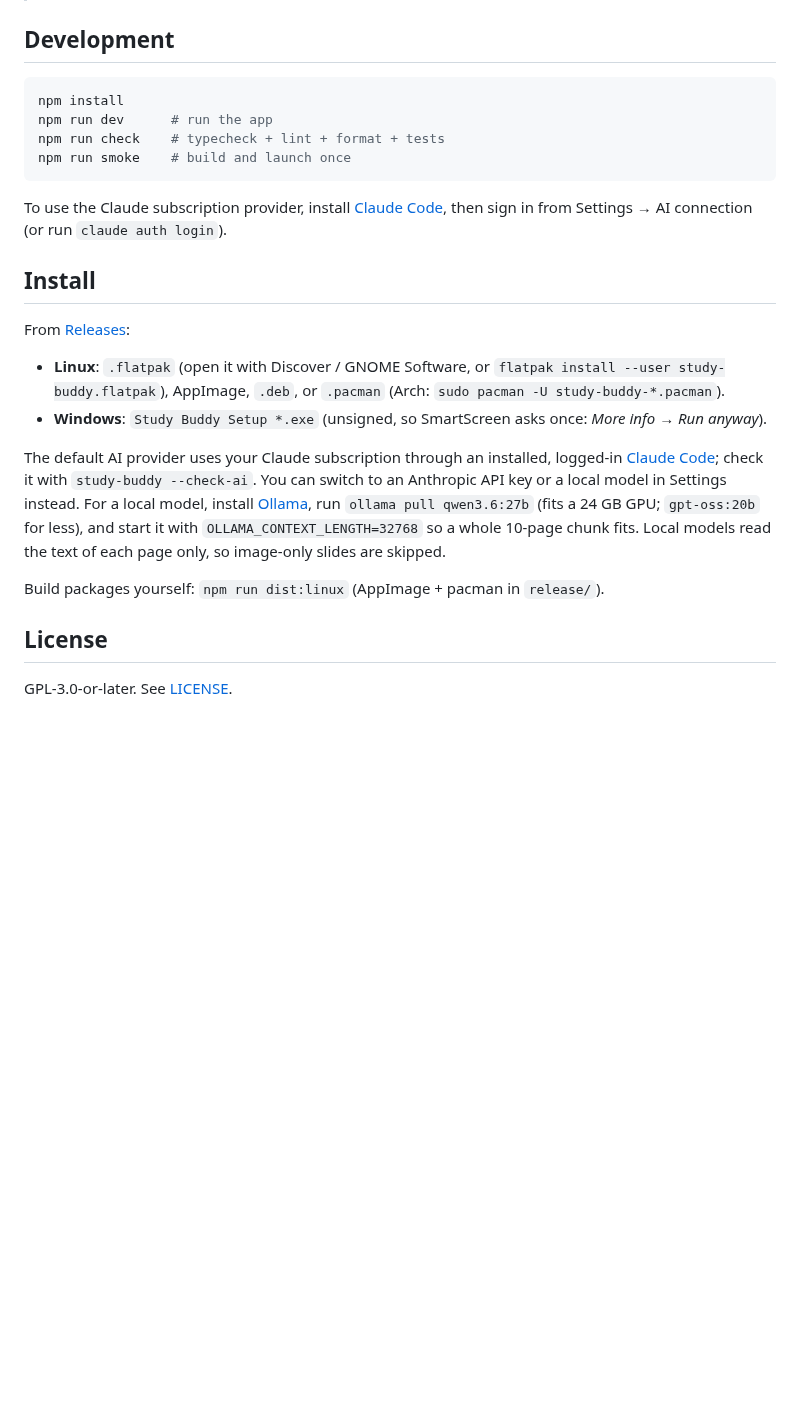
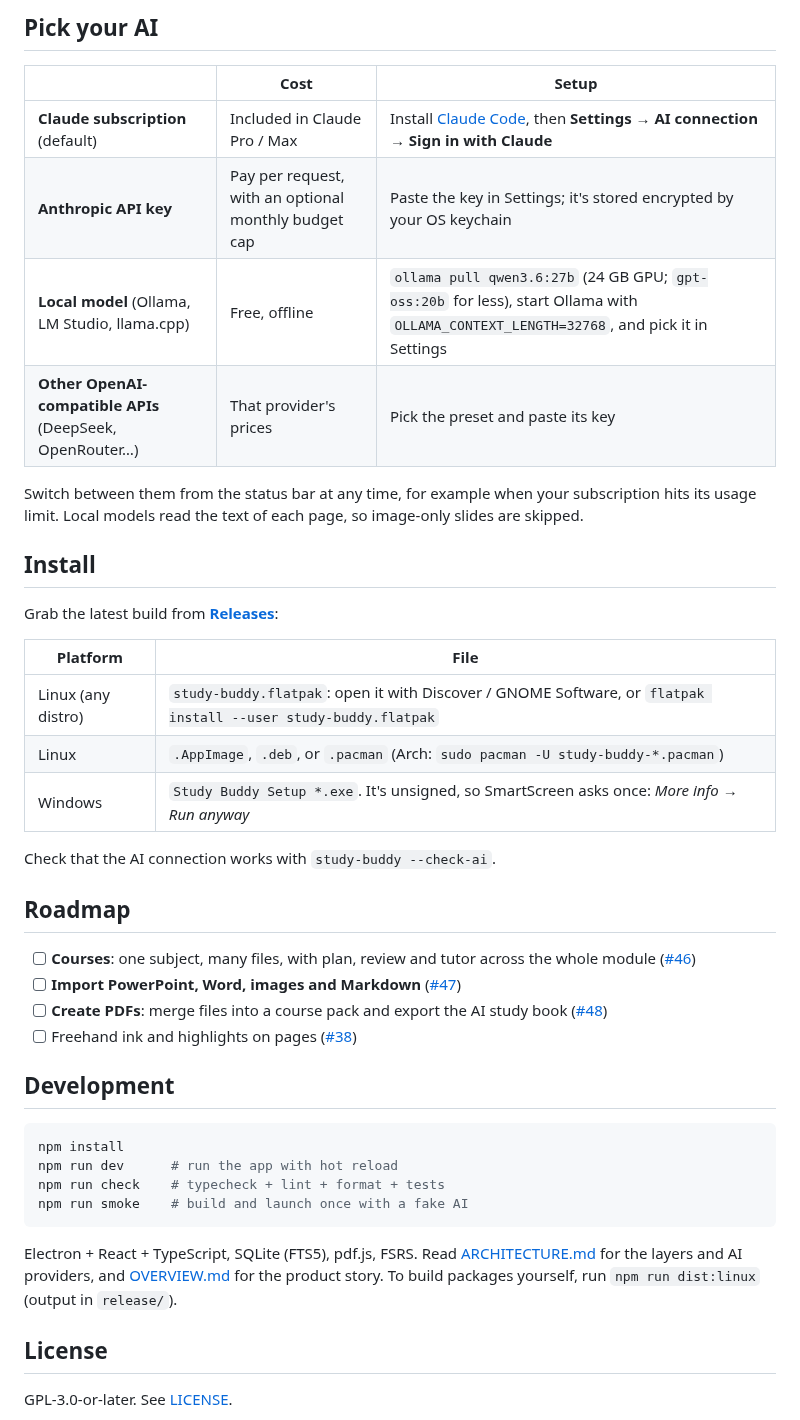
Before and after one commit to MykolaVaskevych/study-buddy, a Markdown page: README.md, the part around one of its changes. Rendered like a GitHub page; blank space fills up the shorter version.

````diff
--- a/README.md
+++ b/README.md
@@ -20,25 +74,43 @@ Works with your **Claude subscription** through a local Claude Code login, so th
+## Pick your AI
+
+|                                                          | Cost                                                 | Setup                                                                                                                                   |
+| -------------------------------------------------------- | ---------------------------------------------------- | --------------------------------------------------------------------------------------------------------------------------------------- |
+| **Claude subscription** (default)                        | Included in Claude Pro / Max                         | Install [Claude Code](https://claude.com/claude-code), then **Settings → AI connection → Sign in with Claude**                          |
+| **Anthropic API key**                                    | Pay per request, with an optional monthly budget cap | Paste the key in Settings; it's stored encrypted by your OS keychain                                                                    |
+| **Local model** (Ollama, LM Studio, llama.cpp)           | Free, offline                                        | `ollama pull qwen3.6:27b` (24 GB GPU; `gpt-oss:20b` for less), start Ollama with `OLLAMA_CONTEXT_LENGTH=32768`, and pick it in Settings |
+| **Other OpenAI-compatible APIs** (DeepSeek, OpenRouter…) | That provider's prices                               | Pick the preset and paste its key                                                                                                       |
+
+Switch between them from the status bar at any time, for example when your subscription hits its usage limit. Local models read the text of each page, so image-only slides are skipped.
+
+## Install
+
+Grab the latest build from **[Releases](https://github.com/MykolaVaskevych/study-buddy/releases/latest)**:
+
+| Platform           | File                                                                                                           |
+| ------------------ | -------------------------------------------------------------------------------------------------------------- |
+| Linux (any distro) | `study-buddy.flatpak`: open it with Discover / GNOME Software, or `flatpak install --user study-buddy.flatpak` |
+| Linux              | `.AppImage`, `.deb`, or `.pacman` (Arch: `sudo pacman -U study-buddy-*.pacman`)                                |
+| Windows            | `Study Buddy Setup *.exe`. It's unsigned, so SmartScreen asks once: _More info → Run anyway_                   |
+
+Check that the AI connection works with `study-buddy --check-ai`.
+
+## Roadmap
+
+- [ ] **Courses**: one subject, many files, with plan, review and tutor across the whole module ([#46](https://github.com/MykolaVaskevych/study-buddy/issues/46))
+- [ ] **Import PowerPoint, Word, images and Markdown** ([#47](https://github.com/MykolaVaskevych/study-buddy/issues/47))
+- [ ] **Create PDFs**: merge files into a course pack and export the AI study book ([#48](https://github.com/MykolaVaskevych/study-buddy/issues/48))
+- [ ] Freehand ink and highlights on pages ([#38](https://github.com/MykolaVaskevych/study-buddy/issues/38))
 
 ## Development
 
 ```bash
 npm install
-npm run dev      # run the app
+npm run dev      # run the app with hot reload
 npm run check    # typecheck + lint + format + tests
-npm run smoke    # build and launch once
+npm run smoke    # build and launch once with a fake AI
 ```
 
-To use the Claude subscription provider, install [Claude Code](https://claude.com/claude-code), then sign in from Settings → AI connection (or run `claude auth login`).
-
-## Install
-
-From [Releases](https://github.com/MykolaVaskevych/study-buddy/releases):
-
-- **Linux**: `.flatpak` (open it with Discover / GNOME Software, or `flatpak install --user study-buddy.flatpak`), AppImage, `.deb`, or `.pacman` (Arch: `sudo pacman -U study-buddy-*.pacman`).
-- **Windows**: `Study Buddy Setup *.exe` (unsigned, so SmartScreen asks once: _More info → Run anyway_).
-
-The default AI provider uses your Claude subscription through an installed, logged-in [Claude Code](https://claude.com/claude-code); check it with `study-buddy --check-ai`. You can switch to an Anthropic API key or a local model in Settings instead. For a local model, install [Ollama](https://ollama.com), run `ollama pull qwen3.6:27b` (fits a 24 GB GPU; `gpt-oss:20b` for less), and start it with `OLLAMA_CONTEXT_LENGTH=32768` so a whole 10-page chunk fits. Local models read the text of each page only, so image-only slides are skipped.
-
-Build packages yourself: `npm run dist:linux` (AppImage + pacman in `release/`).
+Electron + React + TypeScript, SQLite (FTS5), pdf.js, FSRS. Read [ARCHITECTURE.md](docs/ARCHITECTURE.md) for the layers and AI providers, and [OVERVIEW.md](docs/OVERVIEW.md) for the product story. To build packages yourself, run `npm run dist:linux` (output in `release/`).
 
 ## License
 
````
Also changed, not shown: other parts of README.md (+67 -13 lines), docs/media/exam-plan.jpg (added), docs/media/library.jpg (added), docs/media/test-me.jpg (added), docs/media/triage.jpg (added), docs/media/tutor.jpg (added), 1 other file.
